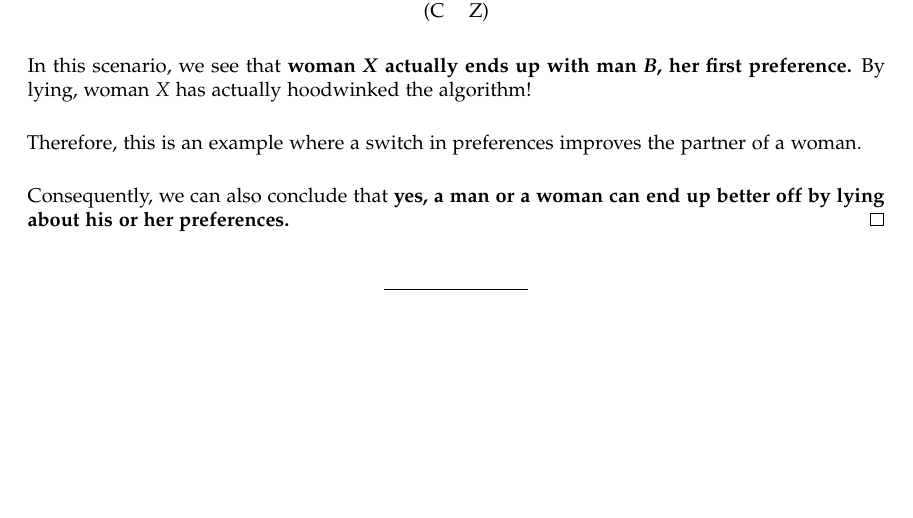
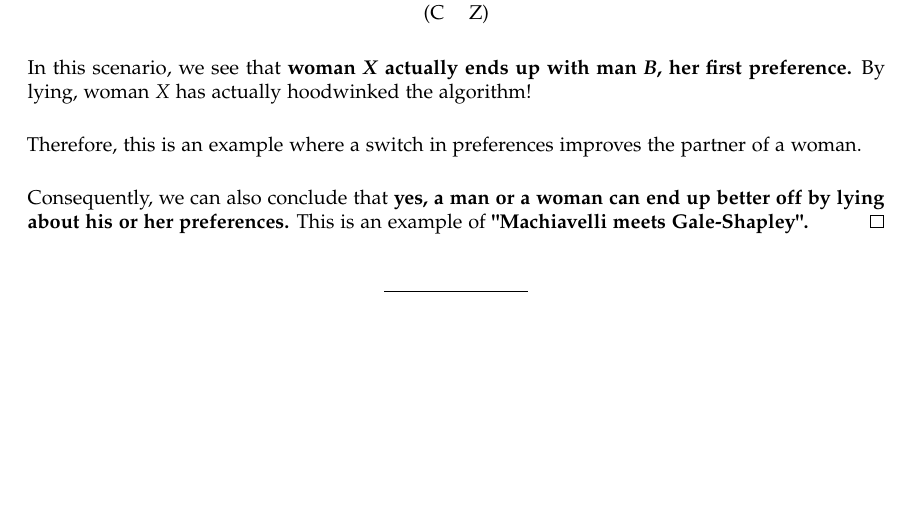
Before and after one commit to niharjoshi/MSCS, a LaTeX problem sheet (Semester1/CS401_Computer_Algorithms_I/Assignment_1/assignment_part_1.tex): part of page 4 of 4, cut so that both start at the same text. Compiled offline with pdfLaTeX.

Commit message:
Updating CS401 assignment 1 part 1

```diff
--- a/Semester1/CS401_Computer_Algorithms_I/Assignment_1/assignment_part_1.tex
+++ b/Semester1/CS401_Computer_Algorithms_I/Assignment_1/assignment_part_1.tex
@@ -263,7 +263,8 @@
     partner of a woman.
     \\[0.2in]
     Consequently, we can also conclude that \textbf{yes, a man or a woman can
-    end up better off by lying about his or her preferences.}
+    end up better off by lying about his or her preferences.} This is an
+    example of \textbf{"Machiavelli meets Gale-Shapley".}
 \end{solution}
 
 \begin{center}
```
Also changed, not shown: Semester1/CS401_Computer_Algorithms_I/Assignment_1/assignment_part_1.pdf.
